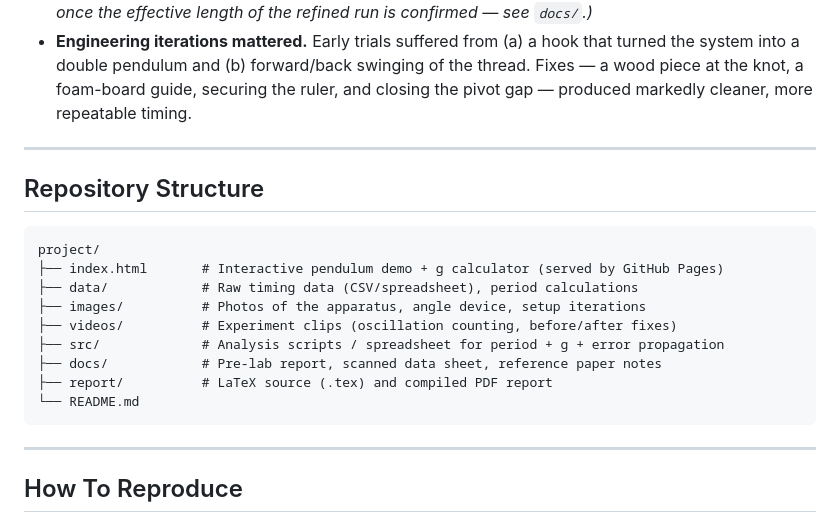
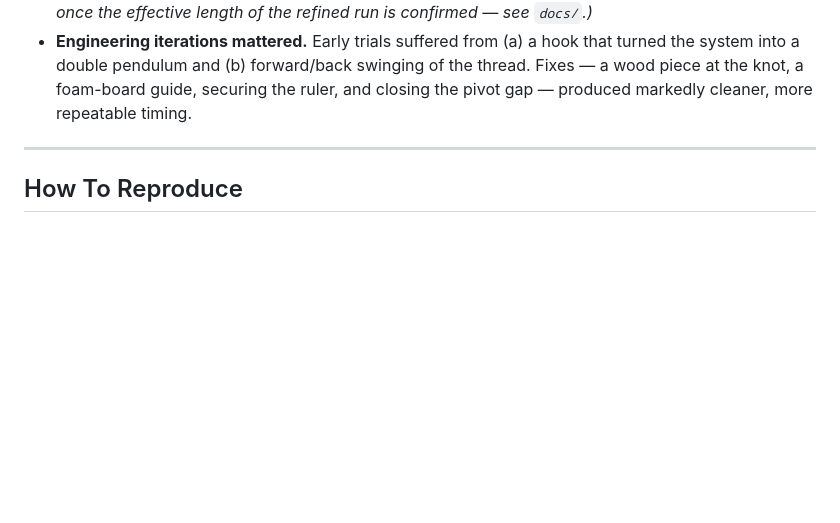
Before and after one commit to Iveel17/physics_project, a Markdown page: README.md, the part around the change. Drawn GitHub-style; blank space fills up the shorter version.

````diff
--- a/README.md
+++ b/README.md
@@ -112,22 +112,6 @@ scale: a shorter pendulum, a stopwatch instead of a cathetometer, 20 oscillation
 
 ---
 
-## Repository Structure
-
-```
-project/
-├── index.html       # Interactive pendulum demo + g calculator (served by GitHub Pages)
-├── data/            # Raw timing data (CSV/spreadsheet), period calculations
-├── images/          # Photos of the apparatus, angle device, setup iterations
-├── videos/          # Experiment clips (oscillation counting, before/after fixes)
-├── src/             # Analysis scripts / spreadsheet for period + g + error propagation
-├── docs/            # Pre-lab report, scanned data sheet, reference paper notes
-├── report/          # LaTeX source (.tex) and compiled PDF report
-└── README.md
-```
-
----
-
 ## How To Reproduce
 
 1. **Build the pendulum.** Tie a thin thread to a rigid pivot. Attach the steel ball. Insert a
````
